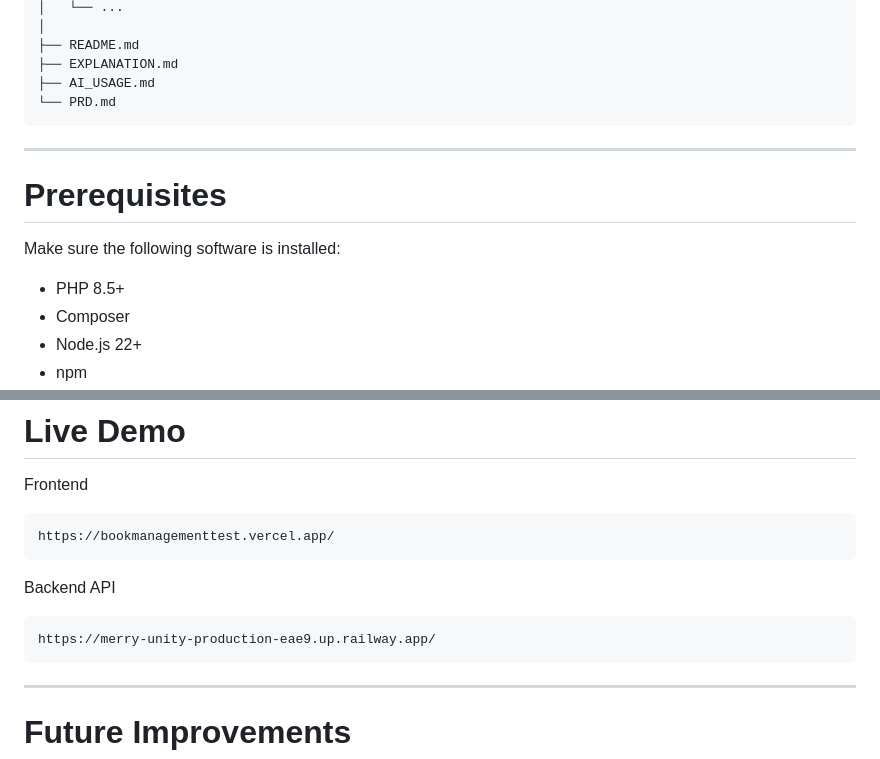
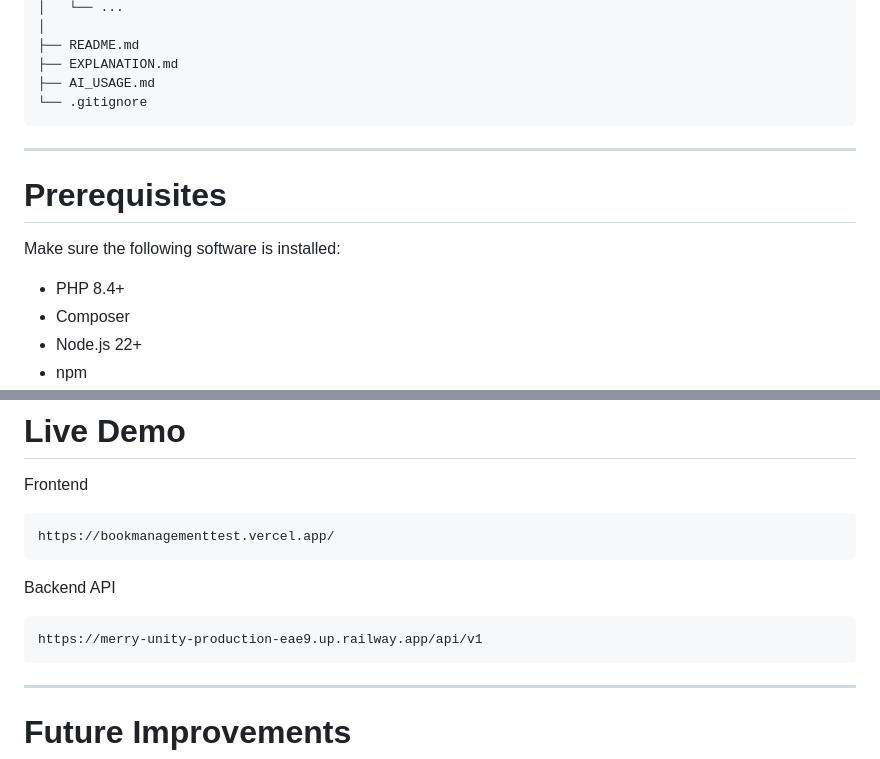
Before and after one commit to Miftahrachmatullah/bookmanagementtest, a Markdown page: README.md, 2 parts joined by grey strips. GitHub-like rendering.

Commit message:
docs: update project structure, PHP version requirement, and backend API endpoint in README

````diff
--- a/README.md
+++ b/README.md
@@ -127,7 +127,7 @@ books-management-test/
 ├── README.md
 ├── EXPLANATION.md
 ├── AI_USAGE.md
-└── PRD.md
+└── .gitignore
 ```
 
 ---
@@ -136,7 +136,7 @@ books-management-test/
 
 Make sure the following software is installed:
 
-- PHP 8.5+
+- PHP 8.4+
 - Composer
 - Node.js 22+
 - npm
@@ -363,7 +363,7 @@ https://bookmanagementtest.vercel.app/
 Backend API
 
 ```
-https://merry-unity-production-eae9.up.railway.app/
+https://merry-unity-production-eae9.up.railway.app/api/v1
 ```
 
 ---
````
